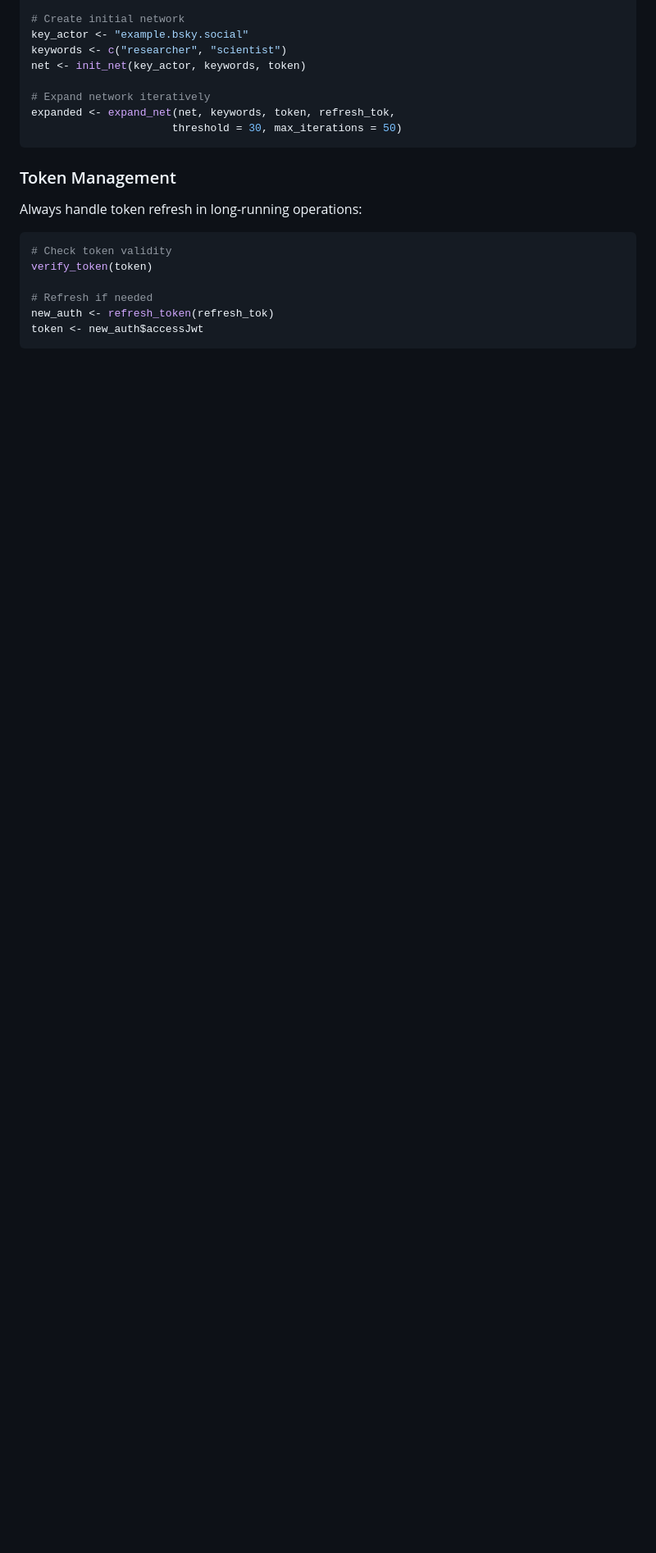
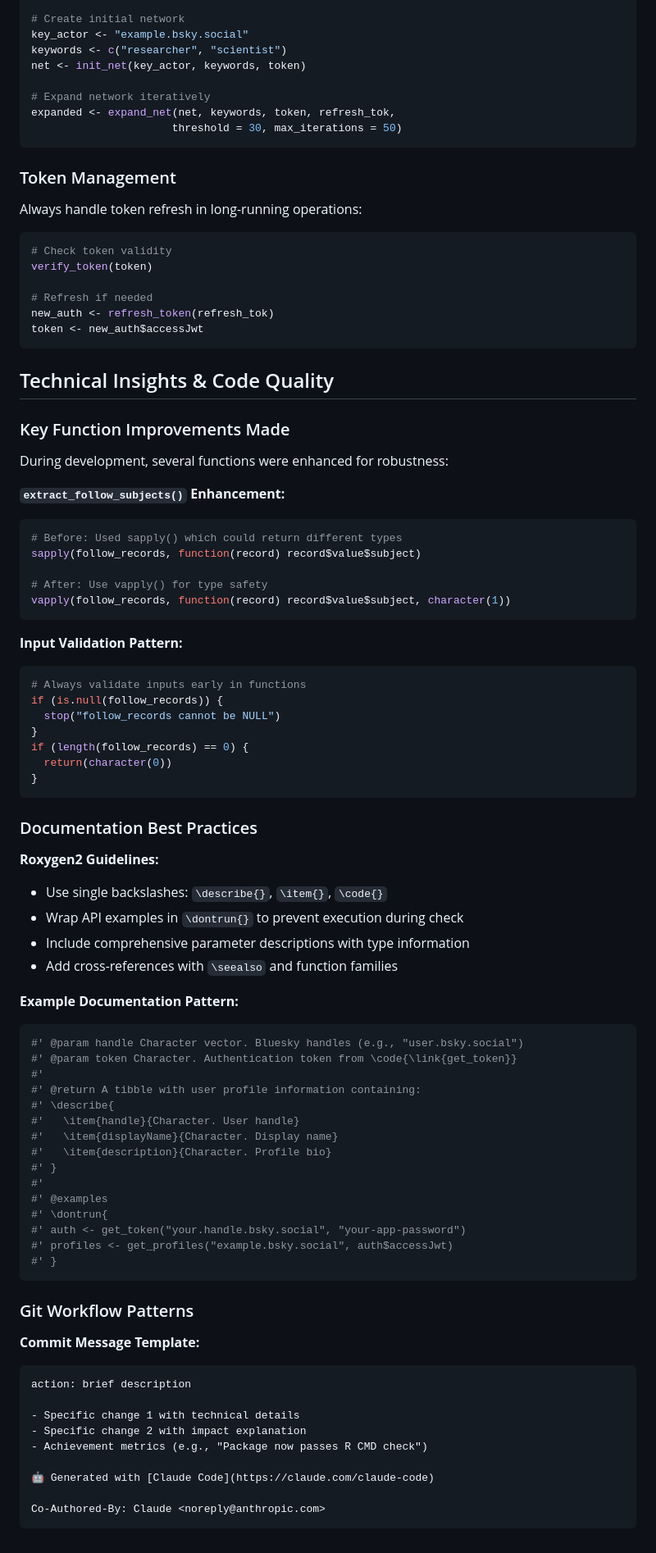
Before and after one commit to lassehjorthmadsen/blueskynet, a Markdown page: CLAUDE.md, the part around the change printed below. Shown: that part at 82% size. Rendered like a GitHub page; blank space fills up the shorter version.

````diff
--- a/CLAUDE.md
+++ b/CLAUDE.md
@@ -123,3 +163,68 @@ verify_token(token)
 new_auth <- refresh_token(refresh_tok)
 token <- new_auth$accessJwt
 ```
+
+## Technical Insights & Code Quality
+
+### Key Function Improvements Made
+During development, several functions were enhanced for robustness:
+
+**`extract_follow_subjects()` Enhancement:**
+```r
+# Before: Used sapply() which could return different types
+sapply(follow_records, function(record) record$value$subject)
+
+# After: Use vapply() for type safety
+vapply(follow_records, function(record) record$value$subject, character(1))
+```
+
+**Input Validation Pattern:**
+```r
+# Always validate inputs early in functions
+if (is.null(follow_records)) {
+  stop("follow_records cannot be NULL")
+}
+if (length(follow_records) == 0) {
+  return(character(0))
+}
+```
+
+### Documentation Best Practices
+**Roxygen2 Guidelines:**
+- Use single backslashes: `\describe{}`, `\item{}`, `\code{}`
+- Wrap API examples in `\dontrun{}` to prevent execution during check
+- Include comprehensive parameter descriptions with type information
+- Add cross-references with `\seealso` and function families
+
+**Example Documentation Pattern:**
+```r
+#' @param handle Character vector. Bluesky handles (e.g., "user.bsky.social")
+#' @param token Character. Authentication token from \code{\link{get_token}}
+#'
+#' @return A tibble with user profile information containing:
+#' \describe{
+#'   \item{handle}{Character. User handle}
+#'   \item{displayName}{Character. Display name}
+#'   \item{description}{Character. Profile bio}
+#' }
+#'
+#' @examples
+#' \dontrun{
+#' auth <- get_token("your.handle.bsky.social", "your-app-password")
+#' profiles <- get_profiles("example.bsky.social", auth$accessJwt)
+#' }
+```
+
+### Git Workflow Patterns
+**Commit Message Template:**
+```
+action: brief description
+
+- Specific change 1 with technical details
+- Specific change 2 with impact explanation
+- Achievement metrics (e.g., "Package now passes R CMD check")
+
+🤖 Generated with [Claude Code](https://claude.com/claude-code)
+
+Co-Authored-By: Claude <noreply@anthropic.com>
+```
````
Also changed, not shown: other parts of CLAUDE.md (+40 -0 lines).
